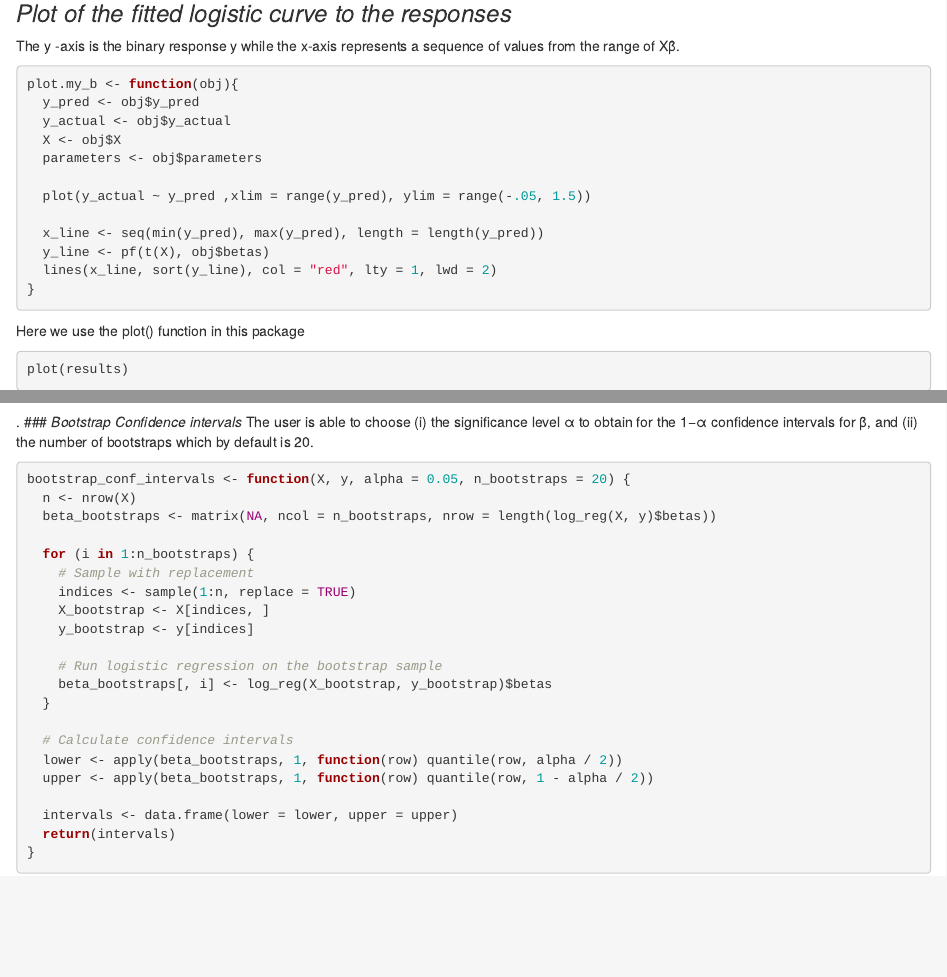
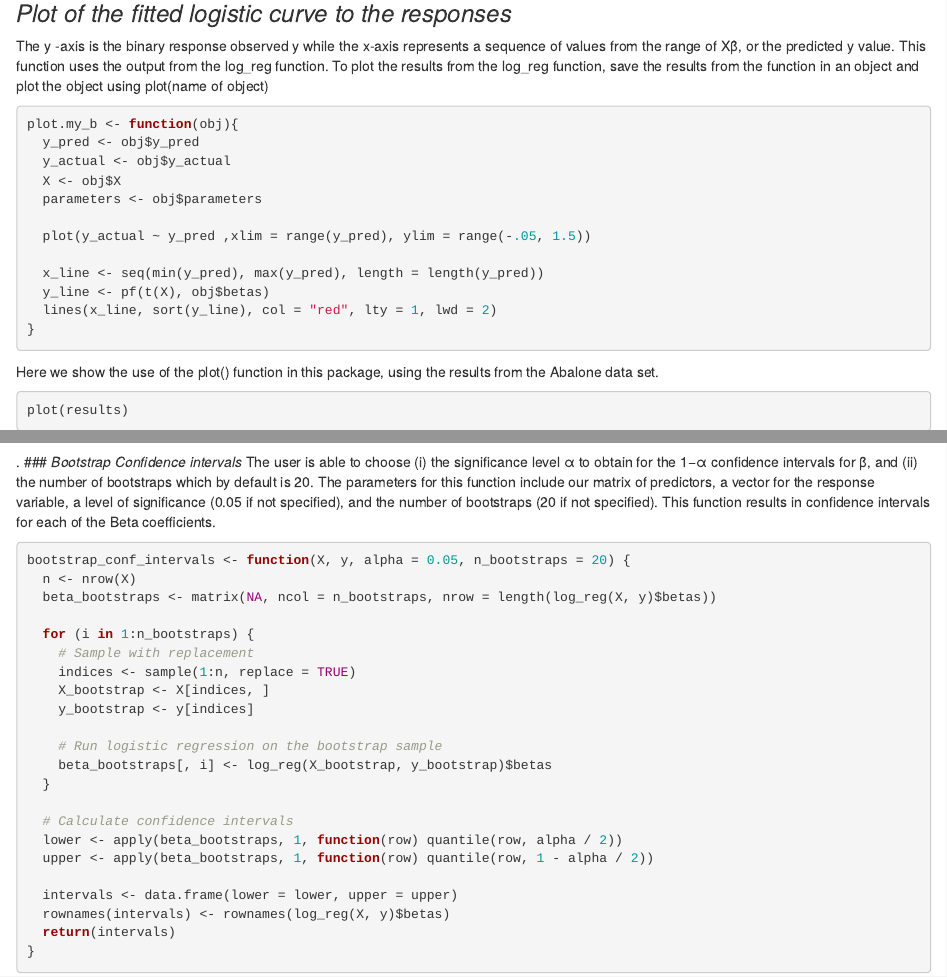
Before and after one commit to R-4-Data-Science/FinalProject_Group1, an R Markdown document (Final Project.Rmd): the page in a window 1100 px wide, from 1630 px down, and a second part further down, joined at a grey line. Rendered offline with R 4.5, knitr and Pandoc, with nearby package versions; some code elsewhere in the file could not run offline.

Commit message:
Adding row labels to bootstrap confidence intervals

````diff
--- a/Final Project.Rmd
+++ b/Final Project.Rmd
@@ -94,8 +94,8 @@ test_pred <- X_abalone%*%test$par
 
 ### *Plot of the fitted logistic curve to the responses*
 
-The y -axis is the binary response y while the x-axis represents a sequence of values from the range of Xβ̂.
-
+The y -axis is the binary response observed y while the x-axis represents a sequence of values from the range of Xβ̂, or the predicted y value.
+This function uses the output from the log_reg function. To plot the results from the log_reg function, save the results from the function in an object and plot the object using plot(name of object)
 ```{r logplot}
 plot.my_b <- function(obj){
   y_pred <- obj$y_pred
@@ -111,7 +111,7 @@ plot.my_b <- function(obj){
 }
 ```
 
-Here we use the plot() function in this package
+Here we show the use of the plot() function in this package, using the results from the Abalone data set.
 ```{r logplot_abalone}
 plot(results)
 
@@ -119,7 +119,7 @@ plot(results)
 
 .
 ### *Bootstrap Confidence intervals*
-  The user is able to choose (i) the significance level α to obtain for the 1−α confidence intervals for β, and (ii)    the number of bootstraps which by default is 20.
+  The user is able to choose (i) the significance level α to obtain for the 1−α confidence intervals for β, and (ii) the number of bootstraps which by default is 20. The parameters for this function include our matrix of predictors, a vector for the response variable, a level of significance (0.05 if not specified), and the number of bootstraps (20 if not specified). This function results in confidence intervals for each of the Beta coefficients.
 
 ```{r bootstrap}
 bootstrap_conf_intervals <- function(X, y, alpha = 0.05, n_bootstraps = 20) {
@@ -141,6 +141,7 @@ bootstrap_conf_intervals <- function(X, y, alpha = 0.05, n_bootstraps = 20) {
   upper <- apply(beta_bootstraps, 1, function(row) quantile(row, 1 - alpha / 2))
 
   intervals <- data.frame(lower = lower, upper = upper)
+  rownames(intervals) <- rownames(log_reg(X, y)$betas)
   return(intervals)
 }
 
````
Also changed, not shown: FinalProjectGroup1/R/FinalProj.R (+1 -0 lines).
